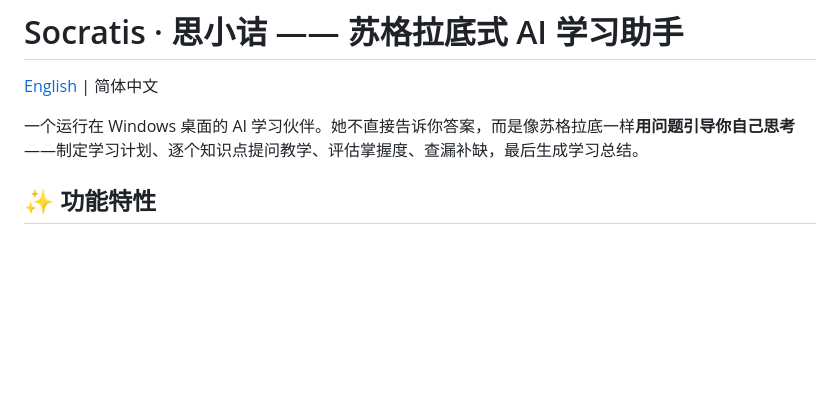
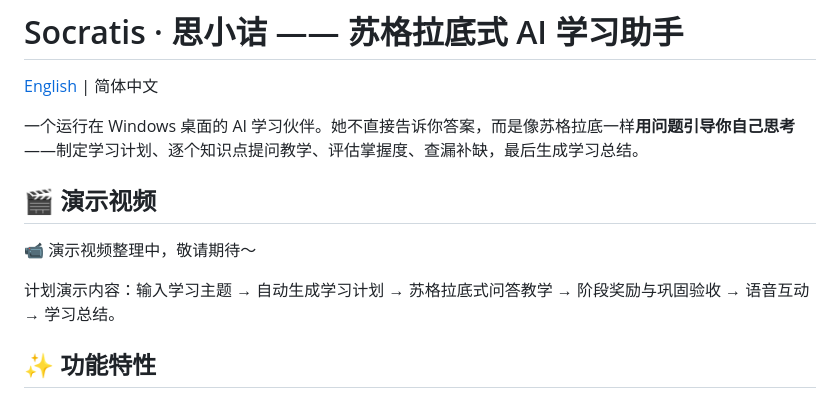
Before and after one commit to qinjin1021/Edu-RAG-Tutor, a Markdown page: README.md, the part around the change. Rendered like a GitHub page; blank space fills up the shorter version.

```diff
--- a/README.md
+++ b/README.md
@@ -3,6 +3,19 @@
 [English](./README_EN.md) | 简体中文
 
 一个运行在 Windows 桌面的 AI 学习伙伴。她不直接告诉你答案，而是像苏格拉底一样**用问题引导你自己思考**——制定学习计划、逐个知识点提问教学、评估掌握度、查漏补缺，最后生成学习总结。
+
+## 🎬 演示视频
+
+<!-- 补充演示视频（二选一，替换本区块即可）：
+① 推荐：在 github.com 网页上编辑 README.md，把录好的 .mp4 直接拖进编辑框，
+   GitHub 会自动上传并生成可在 README 内直接播放的视频链接；
+② 外链：上传到 B站 / YouTube，用 [![封面图](封面图地址)](视频地址) 的格式嵌入。
+   （建议视频控制在 100MB 内；Windows 可用 Win+G 游戏栏录屏）
+-->
+
+📹 演示视频整理中，敬请期待～
+
+计划演示内容：输入学习主题 → 自动生成学习计划 → 苏格拉底式问答教学 → 阶段奖励与巩固验收 → 语音互动 → 学习总结。
 
 ## ✨ 功能特性
 
```
Also changed, not shown: README_EN.md (+14 -0 lines).
